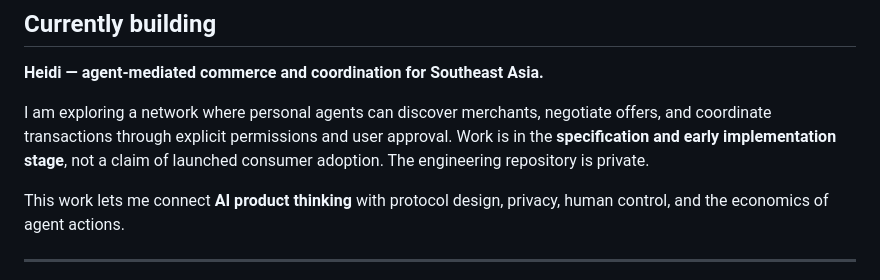
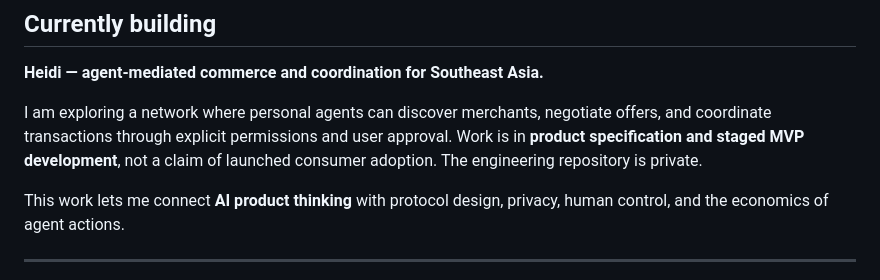
Before and after one commit to joyboy257/joyboy257, a Markdown page: README.md, the part around the change. Rendered like a GitHub page.

Commit message:
docs(profile): sharpen Heidi lifecycle wording in recruiter preview

```diff
--- a/README.md
+++ b/README.md
@@ -111,7 +111,7 @@ The projects above emphasize architecture and delivery. These **public repositor
 
 **Heidi — agent-mediated commerce and coordination for Southeast Asia.**
 
-I am exploring a network where personal agents can discover merchants, negotiate offers, and coordinate transactions through explicit permissions and user approval. Work is in the **specification and early implementation stage**, not a claim of launched consumer adoption. The engineering repository is private.
+I am exploring a network where personal agents can discover merchants, negotiate offers, and coordinate transactions through explicit permissions and user approval. Work is in **product specification and staged MVP development**, not a claim of launched consumer adoption. The engineering repository is private.
 
 This work lets me connect **AI product thinking** with protocol design, privacy, human control, and the economics of agent actions.
 
```
